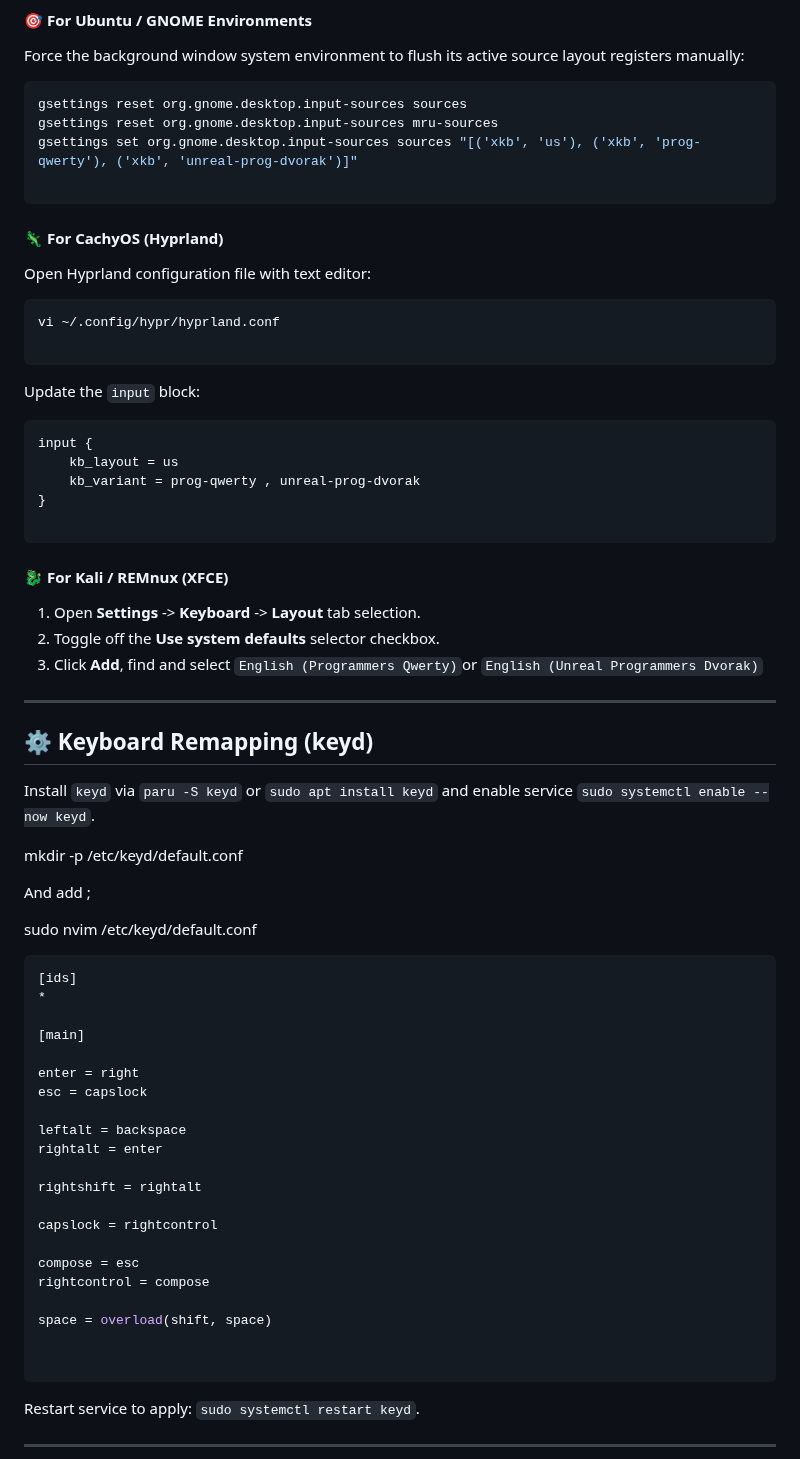
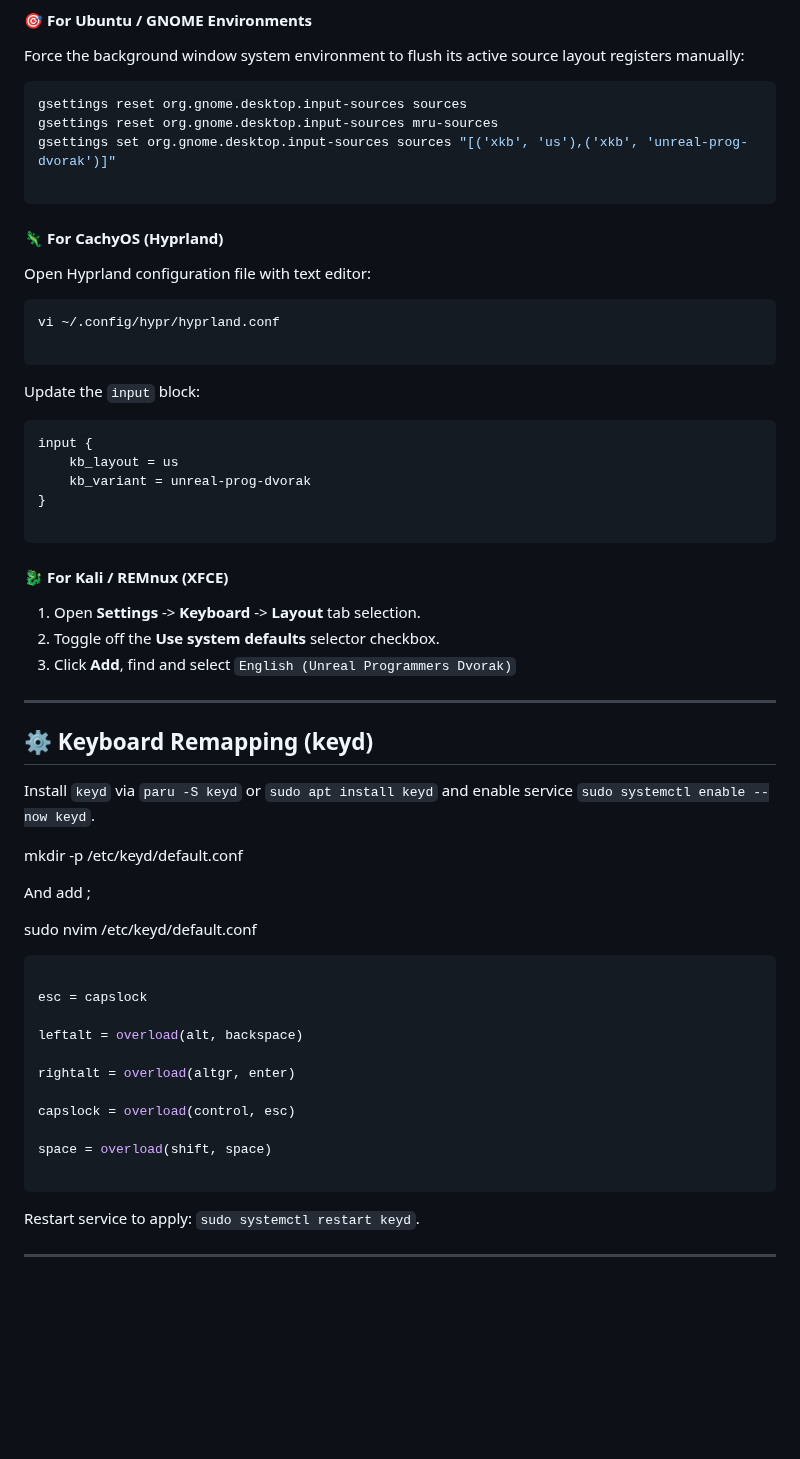
Before and after one commit to j-waweru/dotfiles, a Markdown page: xkb/README.md, the part around one of its changes. Rendered like a GitHub page; blank space fills up the shorter version.

````diff
--- a/xkb/README.md
+++ b/xkb/README.md
@@ -56,7 +54,7 @@ Force the background window system environment to flush its active source layout
 ```bash
 gsettings reset org.gnome.desktop.input-sources sources
 gsettings reset org.gnome.desktop.input-sources mru-sources
-gsettings set org.gnome.desktop.input-sources sources "[('xkb', 'us'), ('xkb', 'prog-qwerty'), ('xkb', 'unreal-prog-dvorak')]"
+gsettings set org.gnome.desktop.input-sources sources "[('xkb', 'us'),('xkb', 'unreal-prog-dvorak')]"
 
 ```
 
@@ -74,7 +72,7 @@ Update the `input` block:
 ```text
 input {
     kb_layout = us
-    kb_variant = prog-qwerty , unreal-prog-dvorak
+    kb_variant = unreal-prog-dvorak
 }
 
 ```
@@ -83,7 +81,7 @@ input {
 
 1. Open **Settings** -> **Keyboard** -> **Layout** tab selection.
 2. Toggle off the **Use system defaults** selector checkbox.
-3. Click **Add**, find and select `English (Programmers Qwerty)`or `English (Unreal Programmers Dvorak)`
+3. Click **Add**, find and select `English (Unreal Programmers Dvorak)`
 
 ---
 
@@ -98,26 +96,16 @@ And add ;
 sudo nvim /etc/keyd/default.conf
 
 ```ini
-[ids]
-*
 
-[main]
-
-enter = right
 esc = capslock
 
-leftalt = backspace
-rightalt = enter
+leftalt = overload(alt, backspace)
 
-rightshift = rightalt
+rightalt = overload(altgr, enter)
 
-capslock = rightcontrol
-
-compose = esc
-rightcontrol = compose
+capslock = overload(control, esc)
 
 space = overload(shift, space)
-
 
 ```
 
````
Also changed, not shown: other parts of xkb/README.md (+3 -5 lines), xkb/base.png, xkb/base2.png (deleted), xkb/shift.png, xkb/shift2.png (deleted), 5 other files.
